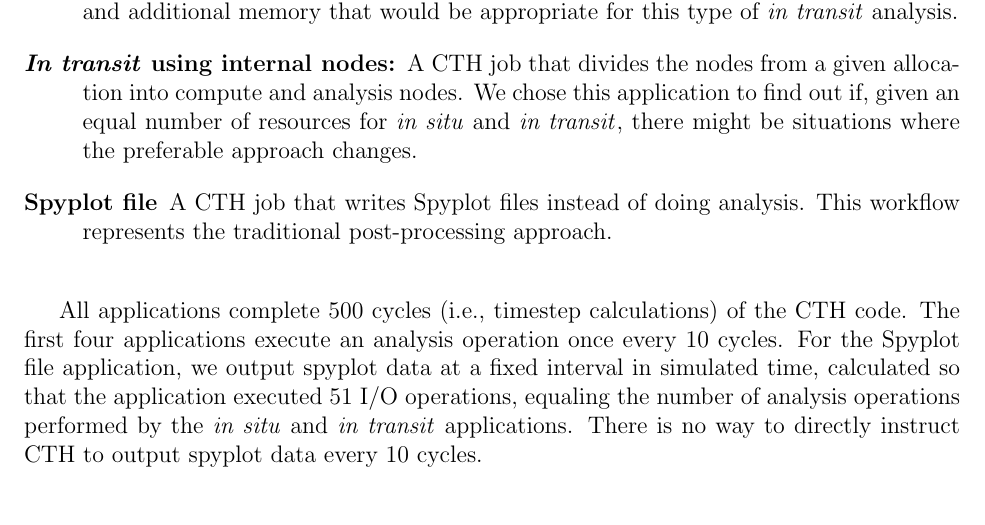
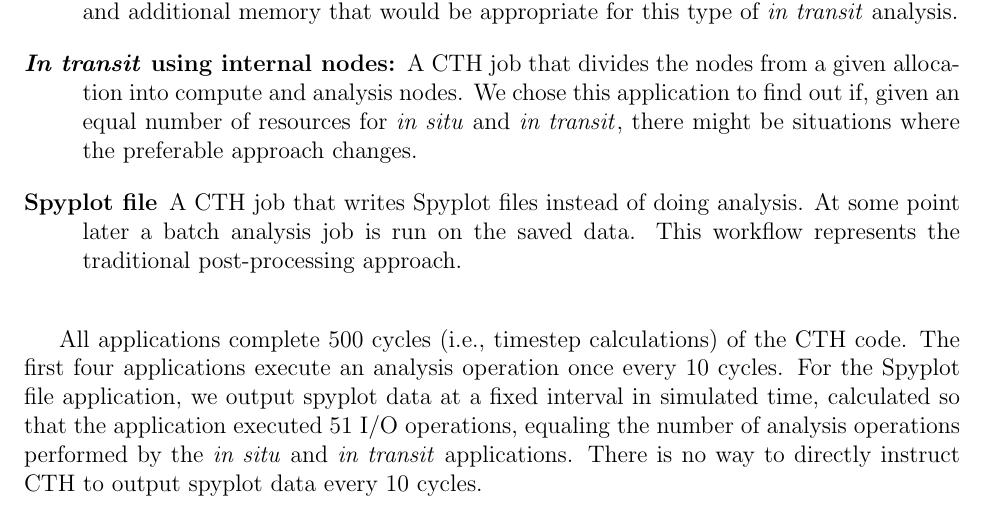
Before and after one commit to kmorel-papers/MilestoneFY13, a LaTeX document (MilestoneFY13.tex, which reads Results.tex): part of page 26 of 56, cut so that both start at the same text. Compiled offline with pdfLaTeX.

Commit message:
Minor clarification of "Spyplot file" workflow.
Our results now include the time to do vis.

```diff
--- a/Results.tex
+++ b/Results.tex
@@ -63,8 +63,8 @@ following CTH and analysis workflows.
   approach changes.
 
 \item [Spyplot file] A CTH job that writes Spyplot files instead of doing
-  analysis.  This workflow represents
-  the traditional post-processing approach.
+  analysis.  At some point later a batch analysis job is run on the saved
+  data.  This workflow represents the traditional post-processing approach.
 \end{description}
 
 All applications complete 500 cycles (i.e., timestep calculations) of the
```
